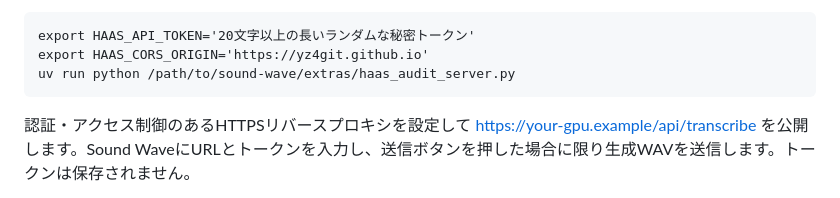
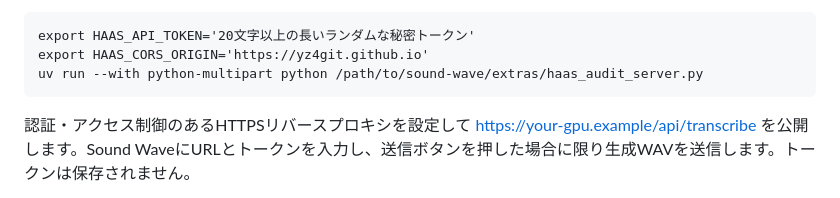
Before and after one commit to yz4git/sound-wave, a Markdown page: docs/haas-asr-audit.md, the part around the change. Rendered like a GitHub page.

Commit message:
docs(voice): ensure optional Haas server loads multipart dependency with uv run

```diff
--- a/docs/haas-asr-audit.md
+++ b/docs/haas-asr-audit.md
@@ -23,7 +23,7 @@ Sound Waveの extras/haas_audit_server.py をGPUマシンに用意。**強いト
 
     export HAAS_API_TOKEN='20文字以上の長いランダムな秘密トークン'
     export HAAS_CORS_ORIGIN='https://yz4git.github.io'
-    uv run python /path/to/sound-wave/extras/haas_audit_server.py
+    uv run --with python-multipart python /path/to/sound-wave/extras/haas_audit_server.py
 
 認証・アクセス制御のあるHTTPSリバースプロキシを設定して https://your-gpu.example/api/transcribe を公開します。Sound WaveにURLとトークンを入力し、送信ボタンを押した場合に限り生成WAVを送信します。トークンは保存されません。
 
```
